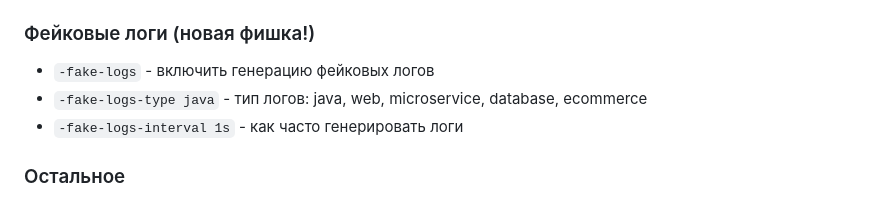
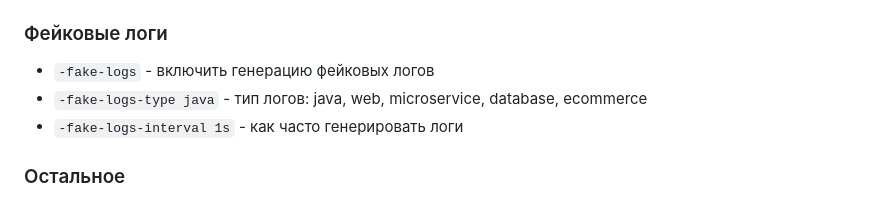
Before and after one commit to Strik3rZ/stresspulse, a Markdown page: README.md, the part around the change. Rendered like a GitHub page.

```diff
--- a/README.md
+++ b/README.md
@@ -61,7 +61,7 @@ docker-compose up -d
 - `-pattern sine` - какой паттерн использовать
 - `-period 30s` - период одного цикла
 
-### Фейковые логи (новая фишка!)
+### Фейковые логи
 - `-fake-logs` - включить генерацию фейковых логов
 - `-fake-logs-type java` - тип логов: java, web, microservice, database, ecommerce
 - `-fake-logs-interval 1s` - как часто генерировать логи
```
